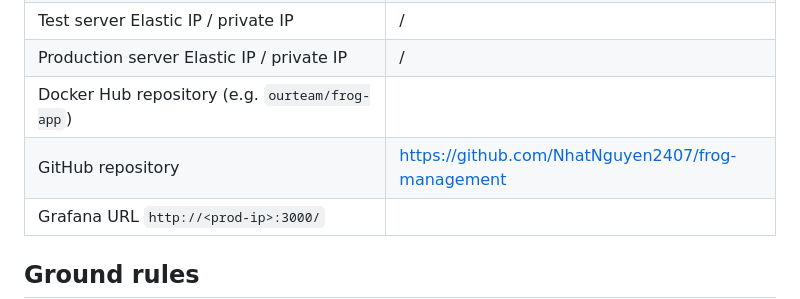
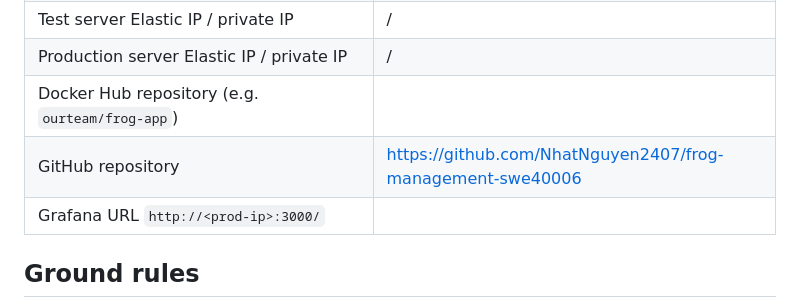
Before and after one commit to Nguyenstudent/COS40006, a Markdown page: group-project/README.md, the part around the change. GitHub-like rendering.

Commit message:
Update GitHub repository link in README
using a copy of my main repo xDD

```diff
--- a/group-project/README.md
+++ b/group-project/README.md
@@ -69,7 +69,7 @@ the report section for the part they built; Role 4 tests every part and writes u
 | Test server Elastic IP / private IP | / |
 | Production server Elastic IP / private IP | / |
 | Docker Hub repository (e.g. `ourteam/frog-app`) | |
-| GitHub repository | https://github.com/NhatNguyen2407/frog-management |
+| GitHub repository | https://github.com/NhatNguyen2407/frog-management-swe40006 |
 | Grafana URL `http://<prod-ip>:3000/` | |
 
 ## Ground rules
```
